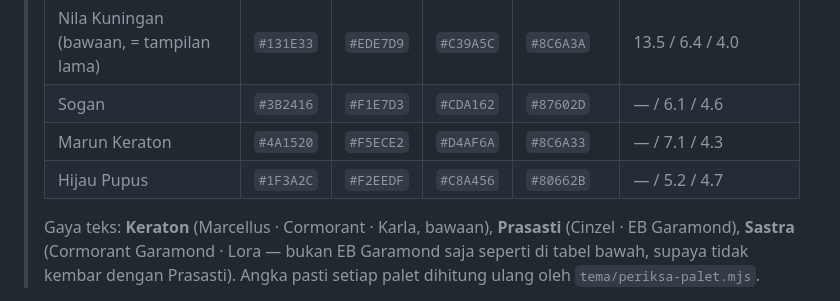
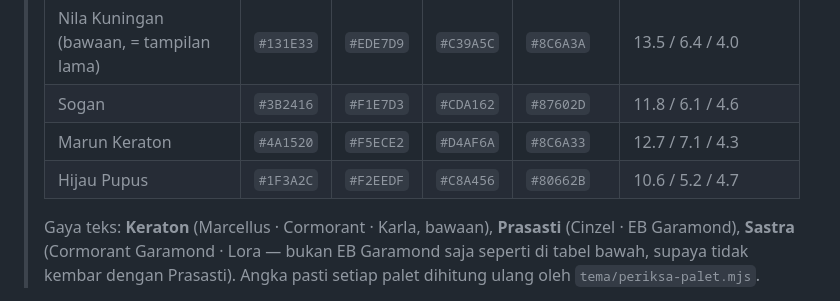
Before and after one commit to rianaditro/undangan-digital-rian-aini, a Markdown page: docs/variasi-tema.md, the part around the change. Drawn GitHub-style.

Commit message:
docs: kontras teks palet ukir-jepara
Co-Authored-By: Claude Opus 5.5 <noreply@anthropic.com>
Claude-Session: https://claude.ai/code/session_01VpMi7gMnYbjZEVcSBQkB8i

```diff
--- a/docs/variasi-tema.md
+++ b/docs/variasi-tema.md
@@ -186,9 +186,9 @@ huruf Arab yang diambil (`subset=arabic` + `text=`), jadi ukurannya kecil.
 > | Palet | Latar | Teks | Aksen | Kertas aksen | Kontras teks / aksen / kertas-aksen |
 > |---|---|---|---|---|---|
 > | Nila Kuningan (bawaan, = tampilan lama) | `#131E33` | `#EDE7D9` | `#C39A5C` | `#8C6A3A` | 13.5 / 6.4 / 4.0 |
-> | Sogan | `#3B2416` | `#F1E7D3` | `#CDA162` | `#87602D` | — / 6.1 / 4.6 |
-> | Marun Keraton | `#4A1520` | `#F5ECE2` | `#D4AF6A` | `#8C6A33` | — / 7.1 / 4.3 |
-> | Hijau Pupus | `#1F3A2C` | `#F2EEDF` | `#C8A456` | `#80662B` | — / 5.2 / 4.7 |
+> | Sogan | `#3B2416` | `#F1E7D3` | `#CDA162` | `#87602D` | 11.8 / 6.1 / 4.6 |
+> | Marun Keraton | `#4A1520` | `#F5ECE2` | `#D4AF6A` | `#8C6A33` | 12.7 / 7.1 / 4.3 |
+> | Hijau Pupus | `#1F3A2C` | `#F2EEDF` | `#C8A456` | `#80662B` | 10.6 / 5.2 / 4.7 |
 >
 > Gaya teks: **Keraton** (Marcellus · Cormorant · Karla, bawaan), **Prasasti**
 > (Cinzel · EB Garamond), **Sastra** (Cormorant Garamond · Lora — bukan EB
```
